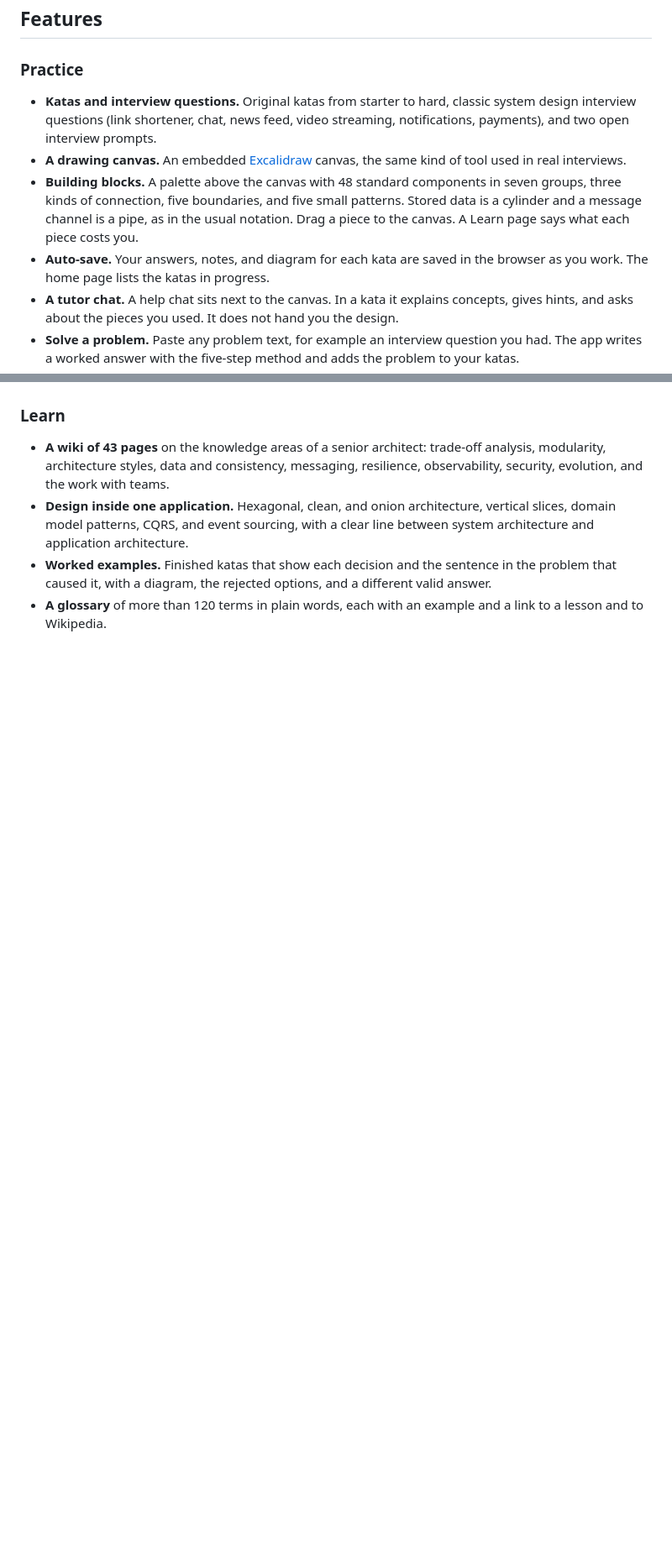
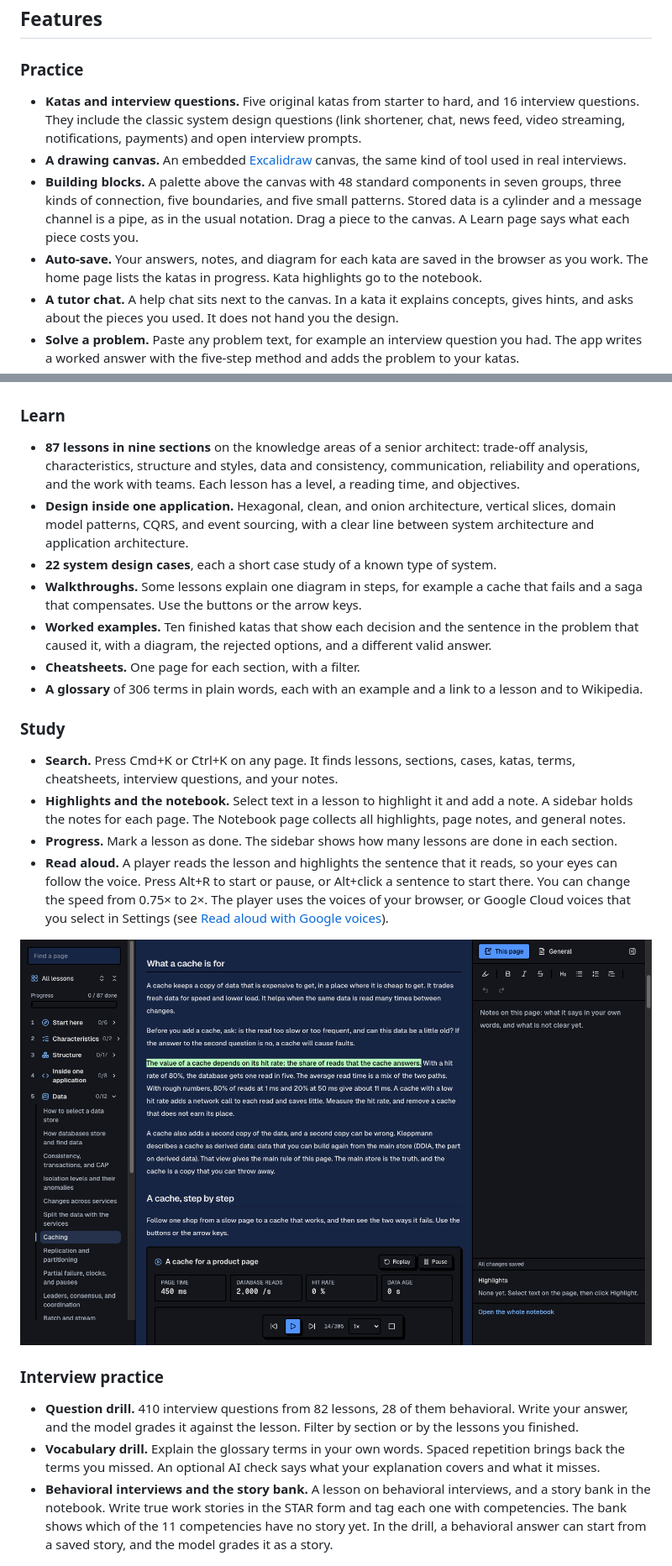
Before and after one commit to aesbetancourt/archsim, a Markdown page: README.md, 2 parts joined by grey strips. Shown at 84% size. GitHub-like rendering; pictures changed too: docs/screenshots/read-aloud.png (added); blank space fills up the shorter version.

Commit message:
Update the README and the website with the recent features
- Add the study tools: search, highlights, the notebook, progress, and read aloud.
- Add interview practice: the question drill, the vocabulary drill, and the story bank.
- Update the counts of lessons, cases, terms, and katas.
- Add the setup and the cost of the Google voices for read aloud.
- Add OpenCode Go to the provider table of the website.
- Add a screenshot of read aloud.

```diff
--- a/README.md
+++ b/README.md
@@ -32,10 +32,10 @@ There is no single correct answer to a kata. The reviewer grades the quality of
 
 ### Practice
 
-- **Katas and interview questions.** Original katas from starter to hard, classic system design interview questions (link shortener, chat, news feed, video streaming, notifications, payments), and two open interview prompts.
+- **Katas and interview questions.** Five original katas from starter to hard, and 16 interview questions. They include the classic system design questions (link shortener, chat, news feed, video streaming, notifications, payments) and open interview prompts.
 - **A drawing canvas.** An embedded [Excalidraw](https://excalidraw.com) canvas, the same kind of tool used in real interviews.
 - **Building blocks.** A palette above the canvas with 48 standard components in seven groups, three kinds of connection, five boundaries, and five small patterns. Stored data is a cylinder and a message channel is a pipe, as in the usual notation. Drag a piece to the canvas. A Learn page says what each piece costs you.
-- **Auto-save.** Your answers, notes, and diagram for each kata are saved in the browser as you work. The home page lists the katas in progress.
+- **Auto-save.** Your answers, notes, and diagram for each kata are saved in the browser as you work. The home page lists the katas in progress. Kata highlights go to the notebook.
 - **A tutor chat.** A help chat sits next to the canvas. In a kata it explains concepts, gives hints, and asks about the pieces you used. It does not hand you the design.
 - **Solve a problem.** Paste any problem text, for example an interview question you had. The app writes a worked answer with the five-step method and adds the problem to your katas.
 - **The Architectural Katas collection.** The app reads Ted Neward's public kata collection, so you can practice on about 40 more problems.
@@ -45,10 +45,28 @@ There is no single correct answer to a kata. The reviewer grades the quality of
 
 ### Learn
 
-- **A wiki of 43 pages** on the knowledge areas of a senior architect: trade-off analysis, modularity, architecture styles, data and consistency, messaging, resilience, observability, security, evolution, and the work with teams.
+- **87 lessons in nine sections** on the knowledge areas of a senior architect: trade-off analysis, characteristics, structure and styles, data and consistency, communication, reliability and operations, and the work with teams. Each lesson has a level, a reading time, and objectives.
 - **Design inside one application.** Hexagonal, clean, and onion architecture, vertical slices, domain model patterns, CQRS, and event sourcing, with a clear line between system architecture and application architecture.
-- **Worked examples.** Finished katas that show each decision and the sentence in the problem that caused it, with a diagram, the rejected options, and a different valid answer.
-- **A glossary** of more than 120 terms in plain words, each with an example and a link to a lesson and to Wikipedia.
+- **22 system design cases**, each a short case study of a known type of system.
+- **Walkthroughs.** Some lessons explain one diagram in steps, for example a cache that fails and a saga that compensates. Use the buttons or the arrow keys.
+- **Worked examples.** Ten finished katas that show each decision and the sentence in the problem that caused it, with a diagram, the rejected options, and a different valid answer.
+- **Cheatsheets.** One page for each section, with a filter.
+- **A glossary** of 306 terms in plain words, each with an example and a link to a lesson and to Wikipedia.
+
+### Study
+
+- **Search.** Press Cmd+K or Ctrl+K on any page. It finds lessons, sections, cases, katas, terms, cheatsheets, interview questions, and your notes.
+- **Highlights and the notebook.** Select text in a lesson to highlight it and add a note. A sidebar holds the notes for each page. The Notebook page collects all highlights, page notes, and general notes.
+- **Progress.** Mark a lesson as done. The sidebar shows how many lessons are done in each section.
+- **Read aloud.** A player reads the lesson and highlights the sentence that it reads, so your eyes can follow the voice. Press Alt+R to start or pause, or Alt+click a sentence to start there. You can change the speed from 0.75× to 2×. The player uses the voices of your browser, or Google Cloud voices that you select in Settings (see [Read aloud with Google voices](#read-aloud-with-google-voices)).
+
+![A lesson read aloud, with the current sentence highlighted and the player at the bottom](docs/screenshots/read-aloud.png)
+
+### Interview practice
+
+- **Question drill.** 410 interview questions from 82 lessons, 28 of them behavioral. Write your answer, and the model grades it against the lesson. Filter by section or by the lessons you finished.
+- **Vocabulary drill.** Explain the glossary terms in your own words. Spaced repetition brings back the terms you missed. An optional AI check says what your explanation covers and what it misses.
+- **Behavioral interviews and the story bank.** A lesson on behavioral interviews, and a story bank in the notebook. Write true work stories in the STAR form and tag each one with competencies. The bank shows which of the 11 competencies have no story yet. In the drill, a behavioral answer can start from a saved story, and the model grades it as a story.
 
 ![A lesson page in the dark theme](docs/screenshots/learn.png)
 
```
Also changed, not shown: other parts of README.md (+14 -2 lines), 1 other file.
